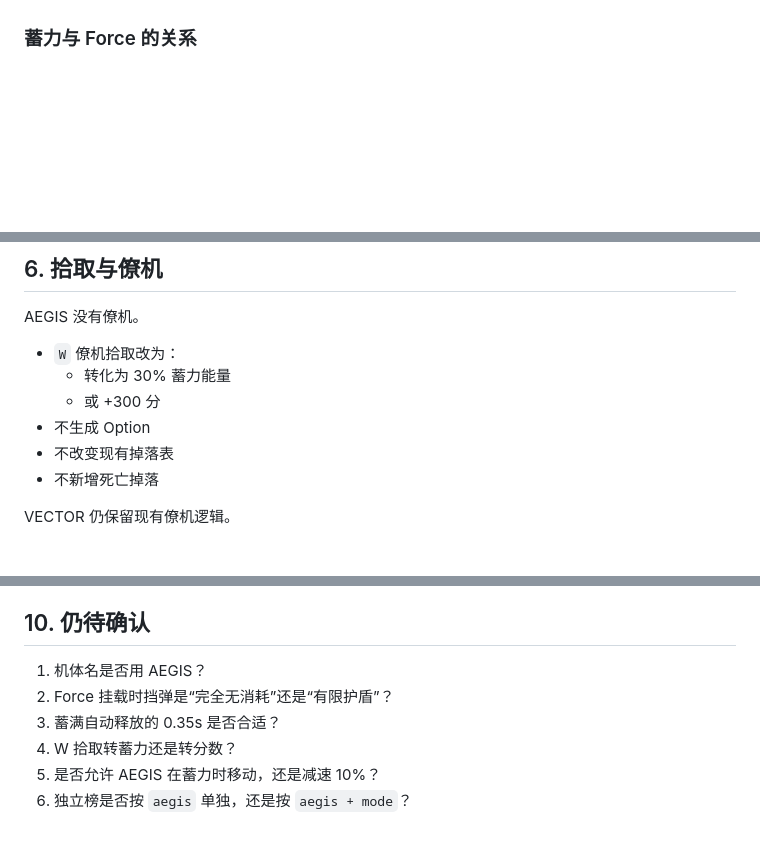
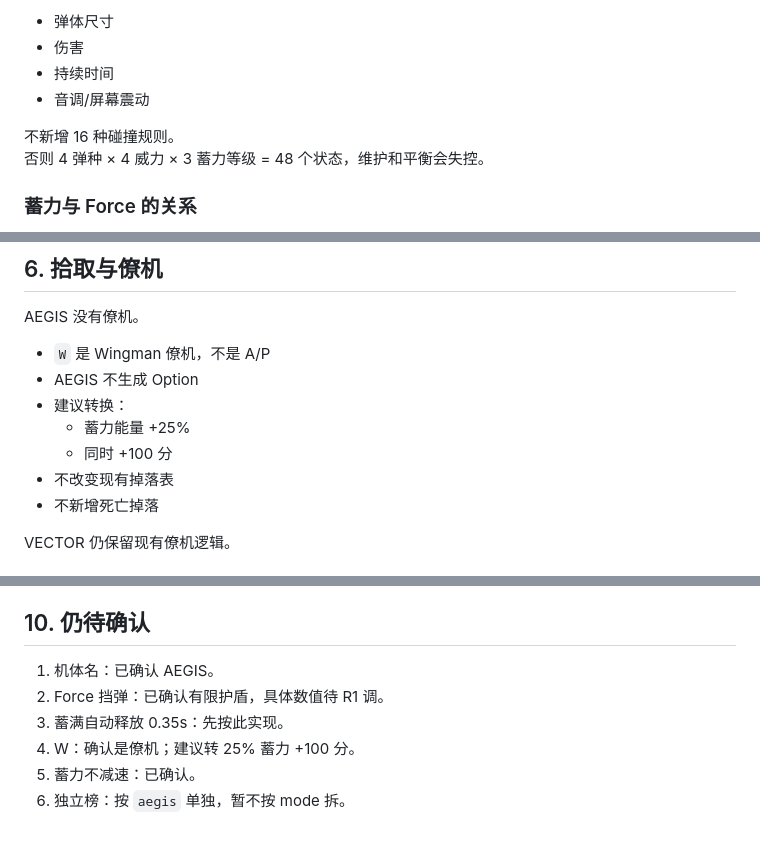
Before and after one commit to StyxYao/stellar-assault, a Markdown page: docs/SHIP_AEGIS_DESIGN.md, 3 parts joined by grey strips. GitHub-like rendering; blank space fills up the shorter version.

```diff
--- a/docs/SHIP_AEGIS_DESIGN.md
+++ b/docs/SHIP_AEGIS_DESIGN.md
@@ -73,3 +122,10 @@ REBUILDING
+- 弹体尺寸
+- 伤害
+- 持续时间
+- 音调/屏幕震动
+
+不新增 16 种碰撞规则。
+否则 4 弹种 × 4 威力 × 3 蓄力等级 = 48 个状态，维护和平衡会失控。
 
 ### 蓄力与 Force 的关系
 
@@ -201,10 +257,11 @@ REBUILDING
 
 AEGIS 没有僚机。
 
-- `W` 僚机拾取改为：
-  - 转化为 30% 蓄力能量
-  - 或 +300 分
-- 不生成 Option
+- `W` 是 Wingman 僚机，不是 A/P
+- AEGIS 不生成 Option
+- 建议转换：
+  - 蓄力能量 +25%
+  - 同时 +100 分
 - 不改变现有掉落表
 - 不新增死亡掉落
 
@@ -260,9 +317,9 @@ VECTOR 仍保留现有僚机逻辑。
 
 ## 10. 仍待确认
 
-1. 机体名是否用 AEGIS？
-2. Force 挂载时挡弹是“完全无消耗”还是“有限护盾”？
-3. 蓄满自动释放的 0.35s 是否合适？
-4. W 拾取转蓄力还是转分数？
-5. 是否允许 AEGIS 在蓄力时移动，还是减速 10%？
-6. 独立榜是否按 `aegis` 单独，还是按 `aegis + mode`？
+1. 机体名：已确认 AEGIS。
+2. Force 挡弹：已确认有限护盾，具体数值待 R1 调。
+3. 蓄满自动释放 0.35s：先按此实现。
+4. W：确认是僚机；建议转 25% 蓄力 +100 分。
+5. 蓄力不减速：已确认。
+6. 独立榜：按 `aegis` 单独，暂不按 mode 拆。
```
Also changed, not shown: other parts of docs/SHIP_AEGIS_DESIGN.md (+51 -2 lines).
